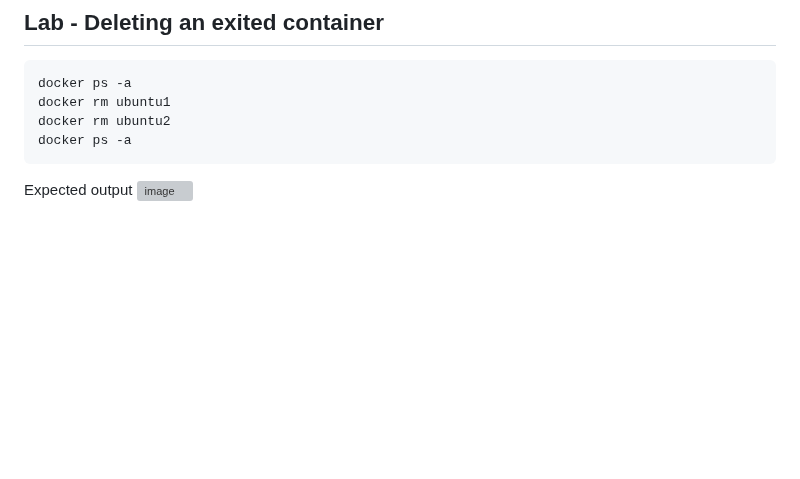
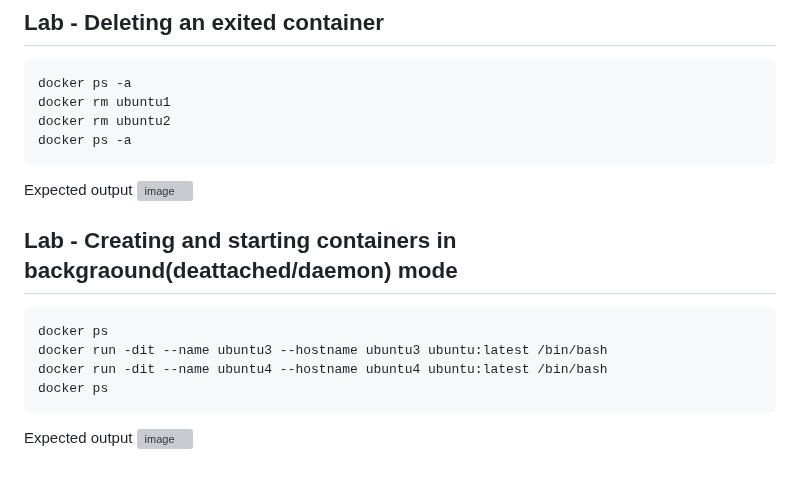
Before and after one commit to tektutor/ansible-aug-2024, a Markdown page: Day1/README.md, the part around the change. GitHub-like rendering; blank space fills up the shorter version; grey boxes are pictures that could not be loaded.

````diff
--- a/Day1/README.md
+++ b/Day1/README.md
@@ -270,3 +270,14 @@ docker ps -a
 
 Expected output
 ![image](https://github.com/user-attachments/assets/77da39d5-17a4-4952-babc-5e2d2c4e0357)
+
+## Lab - Creating and starting containers in backgraound(deattached/daemon) mode
+```
+docker ps
+docker run -dit --name ubuntu3 --hostname ubuntu3 ubuntu:latest /bin/bash
+docker run -dit --name ubuntu4 --hostname ubuntu4 ubuntu:latest /bin/bash
+docker ps
+```
+
+Expected output
+![image](https://github.com/user-attachments/assets/c8b86299-877a-4295-bf36-54b303262ea3)
````
